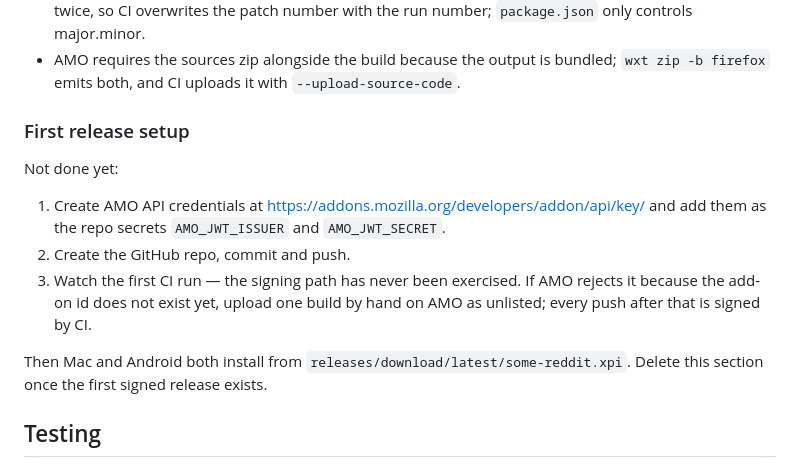
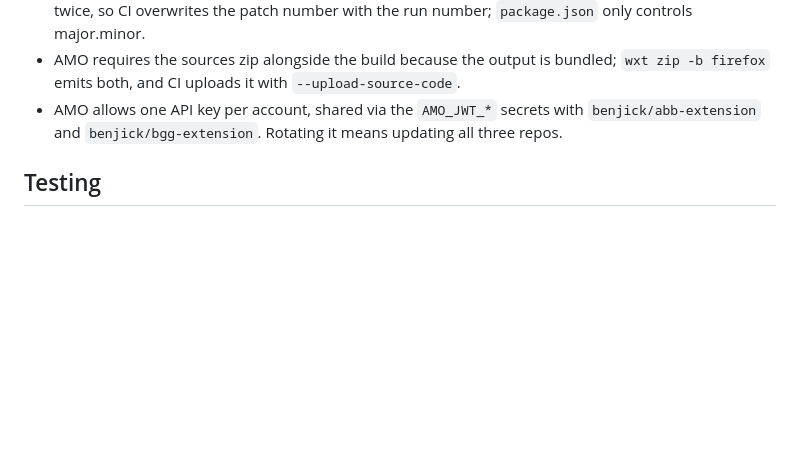
Before and after one commit to benjick/some-reddit, a Markdown page: CLAUDE.md, the part around the change. Rendered like a GitHub page; blank space fills up the shorter version.

Commit message:
Drop first-release checklist from CLAUDE.md now that CI signs
Co-Authored-By: Claude Opus 5.5 (1M context) <noreply@anthropic.com>

```diff
--- a/CLAUDE.md
+++ b/CLAUDE.md
@@ -191,20 +191,8 @@ End-user install steps live in [README.md](./README.md). What matters when chang
   CI overwrites the patch number with the run number; `package.json` only controls major.minor.
 - AMO requires the sources zip alongside the build because the output is bundled; `wxt zip -b firefox`
   emits both, and CI uploads it with `--upload-source-code`.
-
-### First release setup
-
-Not done yet:
-
-1. Create AMO API credentials at https://addons.mozilla.org/developers/addon/api/key/ and add them as the
-   repo secrets `AMO_JWT_ISSUER` and `AMO_JWT_SECRET`.
-2. Create the GitHub repo, commit and push.
-3. Watch the first CI run — the signing path has never been exercised. If AMO rejects it because the
-   add-on id does not exist yet, upload one build by hand on AMO as unlisted; every push after that is
-   signed by CI.
-
-Then Mac and Android both install from `releases/download/latest/some-reddit.xpi`. Delete this section
-once the first signed release exists.
+- AMO allows one API key per account, shared via the `AMO_JWT_*` secrets with `benjick/abb-extension` and
+  `benjick/bgg-extension`. Rotating it means updating all three repos.
 
 ## Testing
 
```
